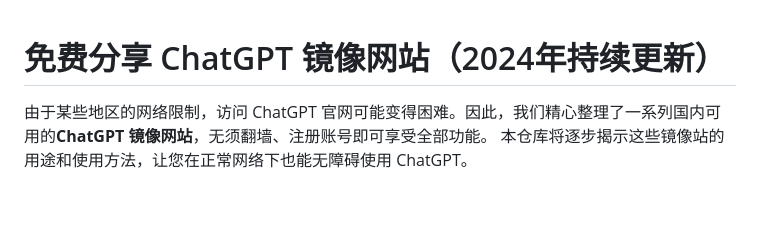
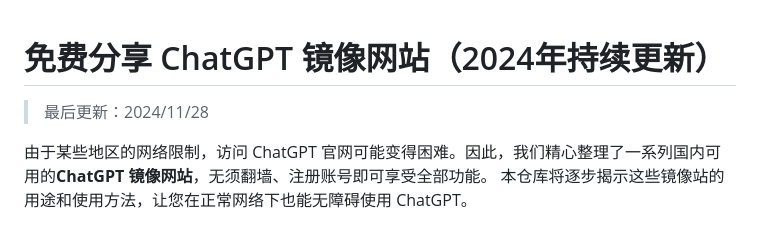
Before and after one commit to daliull/chatgpt-4o, a Markdown page: README.md, the part around the change. Rendered like a GitHub page; blank space fills up the shorter version.

```diff
--- a/README.md
+++ b/README.md
@@ -1,4 +1,6 @@
 # 免费分享 ChatGPT 镜像网站（2024年持续更新）
+
+>最后更新：2024/11/28
 
 由于某些地区的网络限制，访问 ChatGPT 官网可能变得困难。因此，我们精心整理了一系列国内可用的**ChatGPT 镜像网站**，无须翻墙、注册账号即可享受全部功能。
 本仓库将逐步揭示这些镜像站的用途和使用方法，让您在正常网络下也能无障碍使用 ChatGPT。
```
